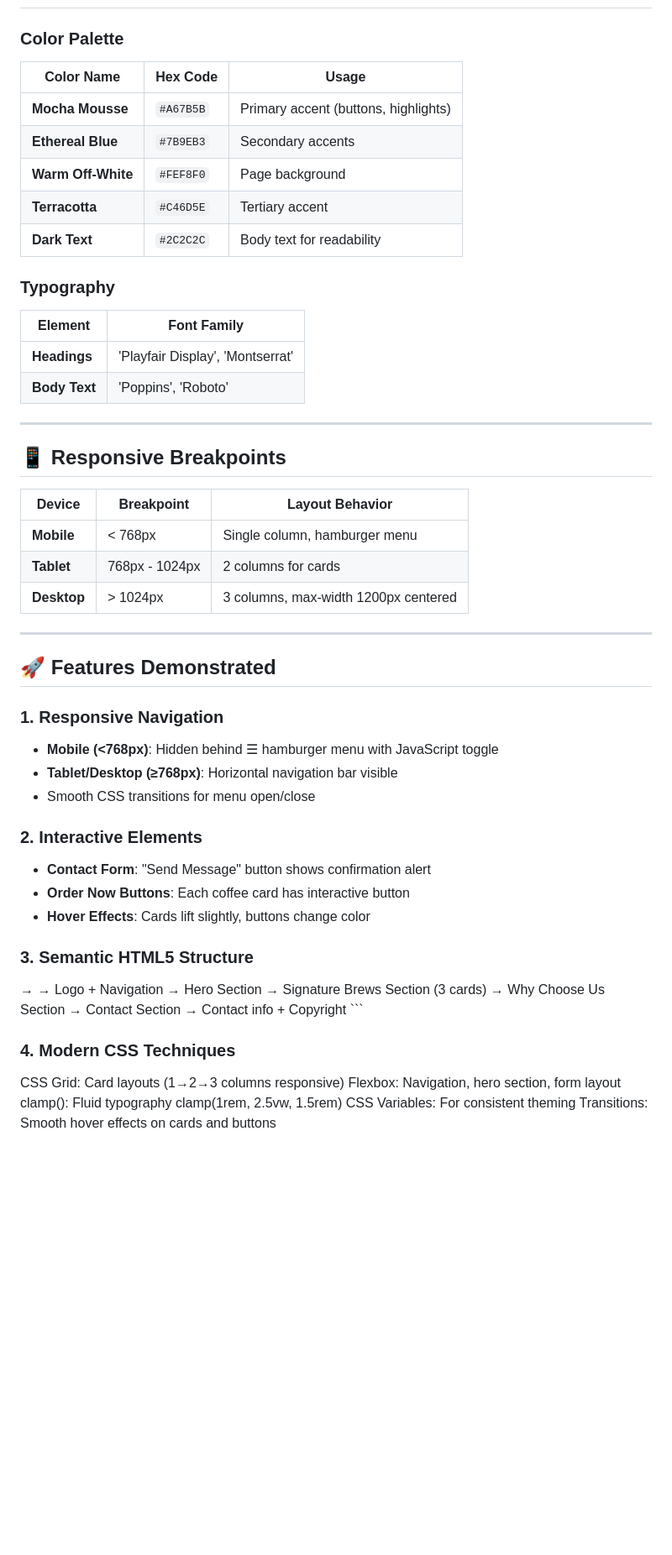
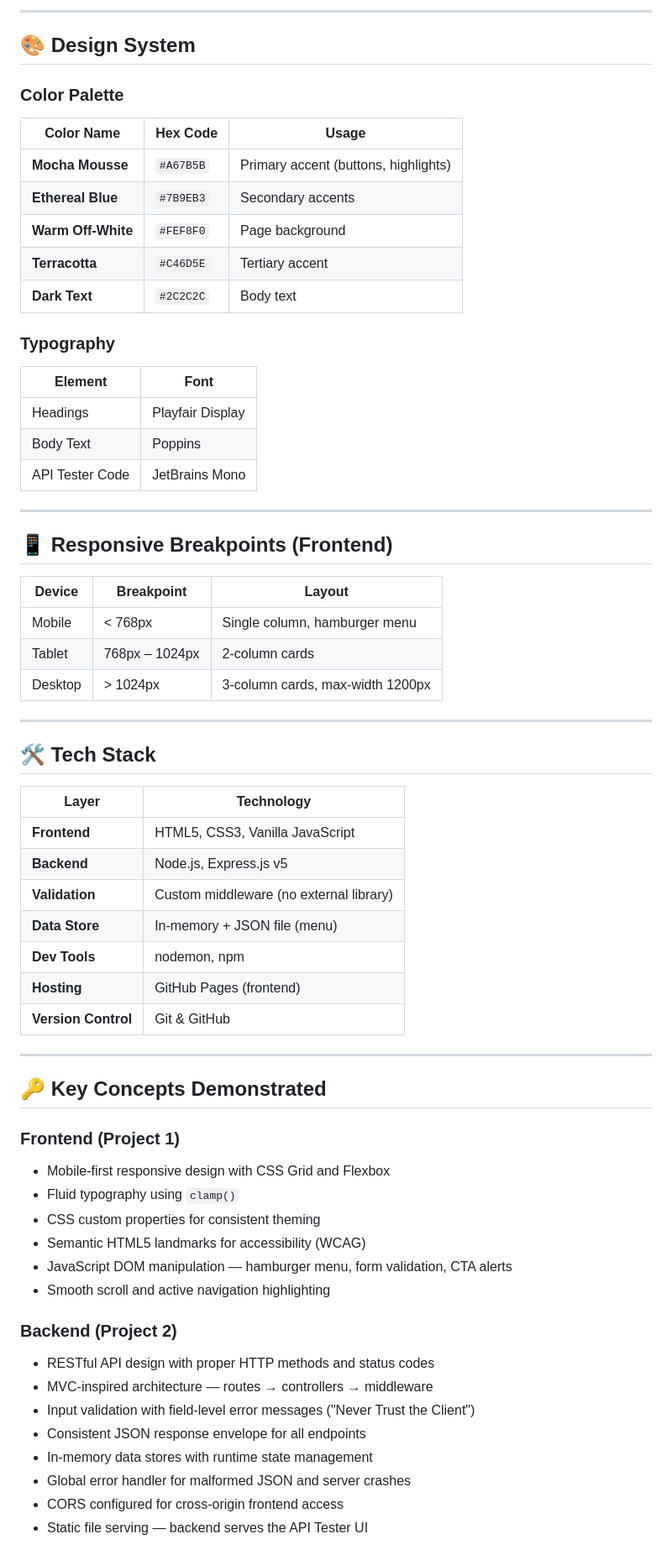
Before and after one commit to MindfullLearner/Ember-Bean-Cafe-Responsive-website, a Markdown page: README.md, the part around one of its changes. Shown at 84% size. GitHub-like rendering; blank space fills up the shorter version.

Commit message:
Updated Readme after added Backend

````diff
--- a/README.md
+++ b/README.md
@@ -61,3 +249,6 @@ Ember-Bean-Cafe-Responsive-website/
+---
+
+## 🎨 Design System
 
 ### Color Palette
 
@@ -67,45 +258,59 @@ Ember-Bean-Cafe-Responsive-website/
 | **Ethereal Blue** | `#7B9EB3` | Secondary accents |
 | **Warm Off-White** | `#FEF8F0` | Page background |
 | **Terracotta** | `#C46D5E` | Tertiary accent |
-| **Dark Text** | `#2C2C2C` | Body text for readability |
+| **Dark Text** | `#2C2C2C` | Body text |
 
 ### Typography
 
-| Element | Font Family |
-|---------|-------------|
-| **Headings** | 'Playfair Display', 'Montserrat' |
-| **Body Text** | 'Poppins', 'Roboto' |
+| Element | Font |
+|---------|------|
+| Headings | Playfair Display |
+| Body Text | Poppins |
+| API Tester Code | JetBrains Mono |
 
 ---
 
-## 📱 Responsive Breakpoints
+## 📱 Responsive Breakpoints (Frontend)
 
-| Device | Breakpoint | Layout Behavior |
-|--------|------------|-----------------|
-| **Mobile** | < 768px | Single column, hamburger menu |
-| **Tablet** | 768px - 1024px | 2 columns for cards |
-| **Desktop** | > 1024px | 3 columns, max-width 1200px centered |
+| Device | Breakpoint | Layout |
+|--------|------------|--------|
+| Mobile | < 768px | Single column, hamburger menu |
+| Tablet | 768px – 1024px | 2-column cards |
+| Desktop | > 1024px | 3-column cards, max-width 1200px |
 
 ---
 
-## 🚀 Features Demonstrated
+## 🛠️ Tech Stack
 
-### 1. Responsive Navigation
-- **Mobile (<768px)**: Hidden behind ☰ hamburger menu with JavaScript toggle
-- **Tablet/Desktop (≥768px)**: Horizontal navigation bar visible
-- Smooth CSS transitions for menu open/close
+| Layer | Technology |
+|-------|-----------|
+| **Frontend** | HTML5, CSS3, Vanilla JavaScript |
+| **Backend** | Node.js, Express.js v5 |
+| **Validation** | Custom middleware (no external library) |
+| **Data Store** | In-memory + JSON file (menu) |
+| **Dev Tools** | nodemon, npm |
+| **Hosting** | GitHub Pages (frontend) |
+| **Version Control** | Git & GitHub |
 
-### 2. Interactive Elements
-- **Contact Form**: "Send Message" button shows confirmation alert
-- **Order Now Buttons**: Each coffee card has interactive button
-- **Hover Effects**: Cards lift slightly, buttons change color
+---
 
-### 3. Semantic HTML5 Structure
-<header> → <nav> → Logo + Navigation <main> → Hero Section → Signature Brews Section (3 <article> cards) → Why Choose Us Section → Contact Section <footer> → Contact info + Copyright ```
+## 🔑 Key Concepts Demonstrated
 
-### 4. Modern CSS Techniques
-CSS Grid: Card layouts (1→2→3 columns responsive)
-Flexbox: Navigation, hero section, form layout
-clamp(): Fluid typography clamp(1rem, 2.5vw, 1.5rem)
-CSS Variables: For consistent theming
-Transitions: Smooth hover effects on cards and buttons
+### Frontend (Project 1)
+- Mobile-first responsive design with CSS Grid and Flexbox
+- Fluid typography using `clamp()`
+- CSS custom properties for consistent theming
+- Semantic HTML5 landmarks for accessibility (WCAG)
+- JavaScript DOM manipulation — hamburger menu, form validation, CTA alerts
+- Smooth scroll and active navigation highlighting
+
+### Backend (Project 2)
+- RESTful API design with proper HTTP methods and status codes
+- MVC-inspired architecture — routes → controllers → middleware
+- Input validation with field-level error messages ("Never Trust the Client")
+- Consistent JSON response envelope for all endpoints
+- In-memory data stores with runtime state management
+- Global error handler for malformed JSON and server crashes
+- CORS configured for cross-origin frontend access
+- Static file serving — backend serves the API Tester UI
+
````
Also changed, not shown: other parts of README.md (+241 -34 lines).
